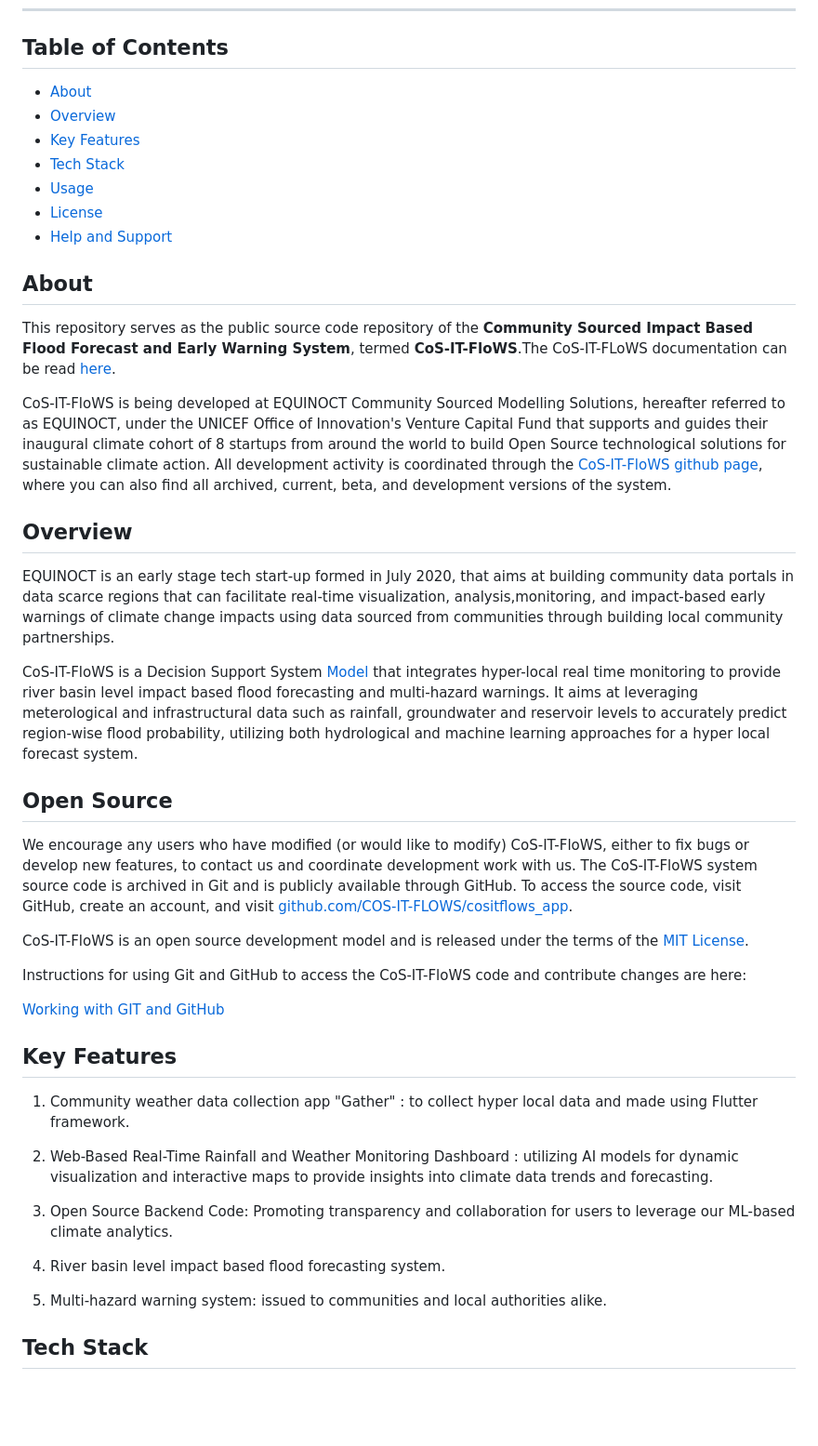
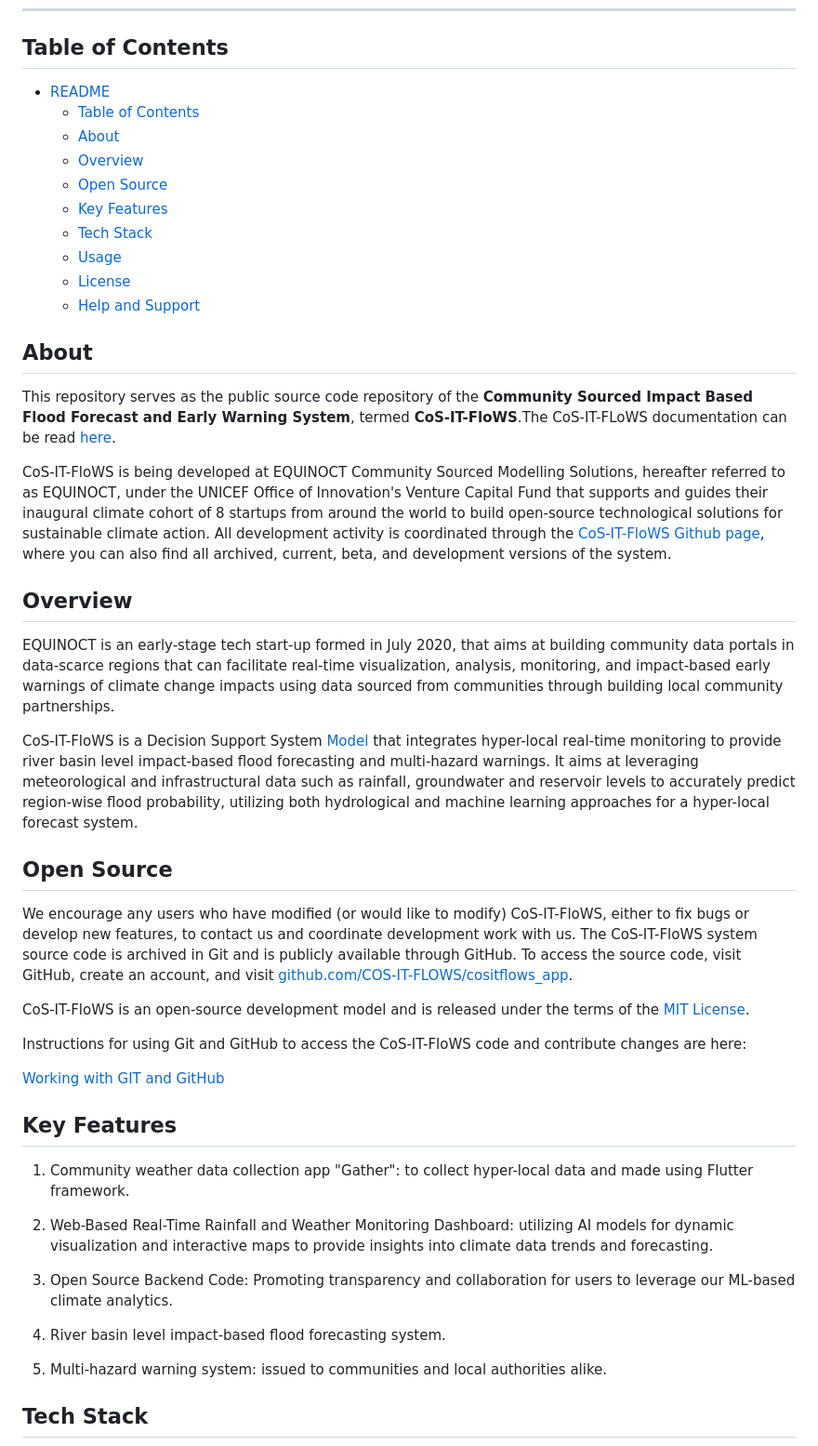
Before and after one commit to COS-IT-FLOWS/cositflows_app, a Markdown page: README.md, the part around one of its changes. Shown at 93% size. GitHub-like rendering; blank space fills up the shorter version.

```diff
--- a/README.md
+++ b/README.md
@@ -10,32 +10,35 @@
 
 ## Table of Contents
 
-+ [About](#about)
-+ [Overview](#overview)
-+ [Key Features](#key-features)
-+ [Tech Stack](#tech-stack)
-+ [Usage](#usage)
-+ [License](#license)
-+ [Help and Support](#help-and-support)
+- [README](#readme)
+  - [Table of Contents](#table-of-contents)
+  - [About](#about)
+  - [Overview](#overview)
+  - [Open Source](#open-source)
+  - [Key Features](#key-features)
+  - [Tech Stack](#tech-stack)
+  - [Usage](#usage)
+  - [License](#license)
+  - [Help and Support](#help-and-support)
 
 ## About
 
 This repository serves as the public source code repository of the **Community Sourced Impact Based Flood Forecast and Early Warning System**, termed **CoS-IT-FloWS**.The CoS-IT-FLoWS documentation can be read [here](https://cos-it-flows-documentation.readthedocs.io/en/latest/).
 
-CoS-IT-FloWS is being developed at EQUINOCT Community Sourced Modelling Solutions, hereafter referred to as EQUINOCT, under the UNICEF Office of Innovation's Venture Capital Fund that supports and guides their inaugural climate cohort of 8 startups from around the world to build Open Source technological solutions for sustainable climate action.
-All development activity is coordinated through the [CoS-IT-FloWS github page](https://github.com/COS-IT-FLOWS), where you can also find all archived, current, beta, and development versions of the system.
+CoS-IT-FloWS is being developed at EQUINOCT Community Sourced Modelling Solutions, hereafter referred to as EQUINOCT, under the UNICEF Office of Innovation's Venture Capital Fund that supports and guides their inaugural climate cohort of 8 startups from around the world to build open-source technological solutions for sustainable climate action.
+All development activity is coordinated through the [CoS-IT-FloWS Github page](https://github.com/COS-IT-FLOWS), where you can also find all archived, current, beta, and development versions of the system.
 
 ## Overview
 
-EQUINOCT is an early stage tech start-up formed in July 2020, that aims at building community data portals in data scarce regions that can facilitate real-time visualization, analysis,monitoring, and impact-based early warnings of climate change impacts using data sourced from communities through building local community partnerships.
+EQUINOCT is an early-stage tech start-up formed in July 2020, that aims at building community data portals in data-scarce regions that can facilitate real-time visualization, analysis, monitoring, and impact-based early warnings of climate change impacts using data sourced from communities through building local community partnerships.
 
-CoS-IT-FloWS is a Decision Support System [Model](https://cos-it-flows-documentation.readthedocs.io/en/latest/Model/) that integrates hyper-local real time monitoring to provide river basin level impact based flood forecasting and multi-hazard warnings. It aims at leveraging meterological and infrastructural data such as rainfall, groundwater and reservoir levels to accurately predict region-wise flood probability, utilizing both hydrological and machine learning approaches for a hyper local forecast system.
+CoS-IT-FloWS is a Decision Support System [Model](https://cos-it-flows-documentation.readthedocs.io/en/latest/Model/) that integrates hyper-local real-time monitoring to provide river basin level impact-based flood forecasting and multi-hazard warnings. It aims at leveraging meteorological and infrastructural data such as rainfall, groundwater and reservoir levels to accurately predict region-wise flood probability, utilizing both hydrological and machine learning approaches for a hyper-local forecast system.
 
 ## Open Source
 
 We encourage any users who have modified (or would like to modify) CoS-IT-FloWS, either to fix bugs or develop new features, to contact us and coordinate development work with us. The CoS-IT-FloWS system source code is archived in Git and is publicly available through GitHub. To access the source code, visit GitHub, create an account, and visit [github.com/COS-IT-FLOWS/cositflows_app](https://github.com/COS-IT-FLOWS/cositflows_app).
 
-CoS-IT-FloWS is an open source development model and is released under the terms of the [MIT License](./LICENSE).
+CoS-IT-FloWS is an open-source development model and is released under the terms of the [MIT License](./LICENSE).
 
 Instructions for using Git and GitHub to access the CoS-IT-FloWS code and contribute changes are here:
 
@@ -43,13 +46,13 @@ Instructions for using Git and GitHub to access the CoS-IT-FloWS code and contri
 
 ## Key Features
 
-1. Community weather data collection app "Gather" : to collect hyper local data and made using Flutter framework.
+1. Community weather data collection app "Gather": to collect hyper-local data and made using Flutter framework.
 
-2. Web-Based Real-Time Rainfall and Weather Monitoring Dashboard : utilizing AI models for dynamic visualization and interactive maps to provide insights into climate data trends and forecasting.
+2. Web-Based Real-Time Rainfall and Weather Monitoring Dashboard: utilizing AI models for dynamic visualization and interactive maps to provide insights into climate data trends and forecasting.
 
 3. Open Source Backend Code: Promoting transparency and collaboration for users to leverage our ML-based climate analytics.
 
-4. River basin level impact based flood forecasting system.
+4. River basin level impact-based flood forecasting system.
 
 5. Multi-hazard warning system: issued to communities and local authorities alike.
 
```
Also changed, not shown: other parts of README.md (+4 -4 lines).
